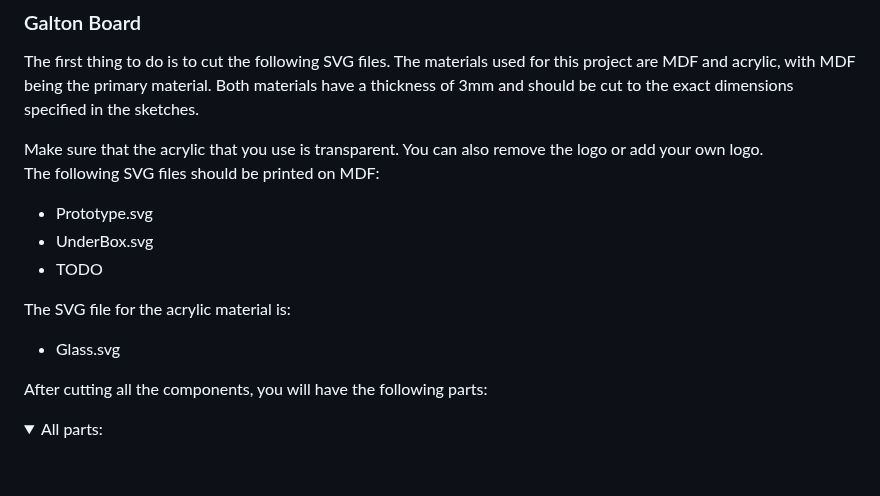
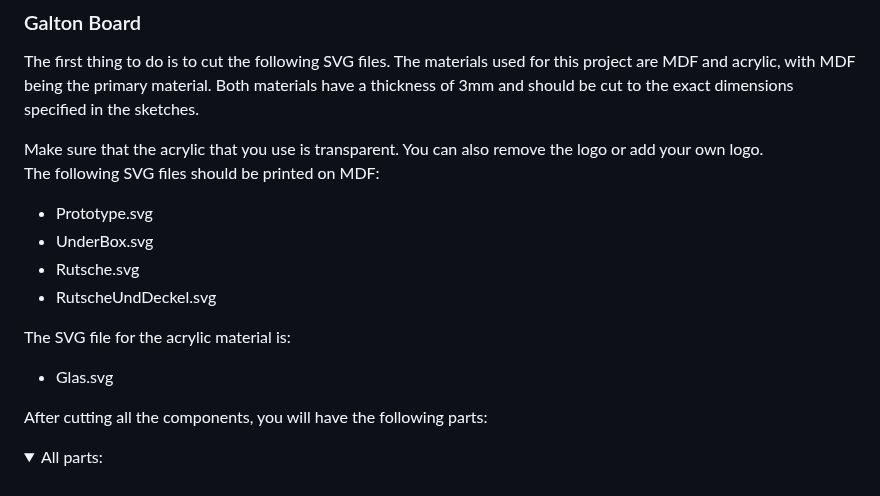
Before and after one commit to FabianMaas/TRNG, a Markdown page: docs/models/Building_instructions.md, the part around the change. Rendered like a GitHub page.

```diff
--- a/docs/models/Building_instructions.md
+++ b/docs/models/Building_instructions.md
@@ -108,11 +108,13 @@ The following SVG files should be printed on MDF:
 
 - Prototype.svg
 - UnderBox.svg
-- TODO
+- Rutsche.svg
+- RutscheUndDeckel.svg
+
 
 The SVG file for the acrylic material is:
 
-- Glass.svg
+- Glas.svg
 
 After cutting all the components, you will have the following parts:
 <details open>
```
